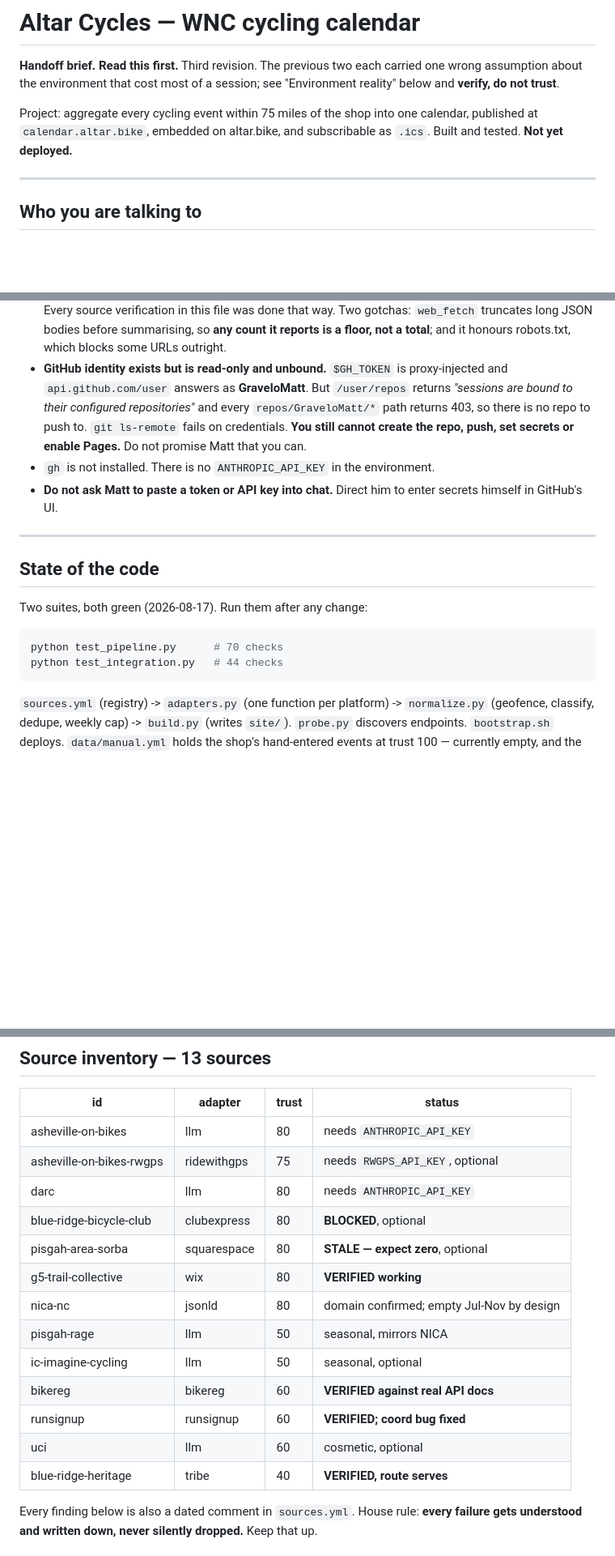
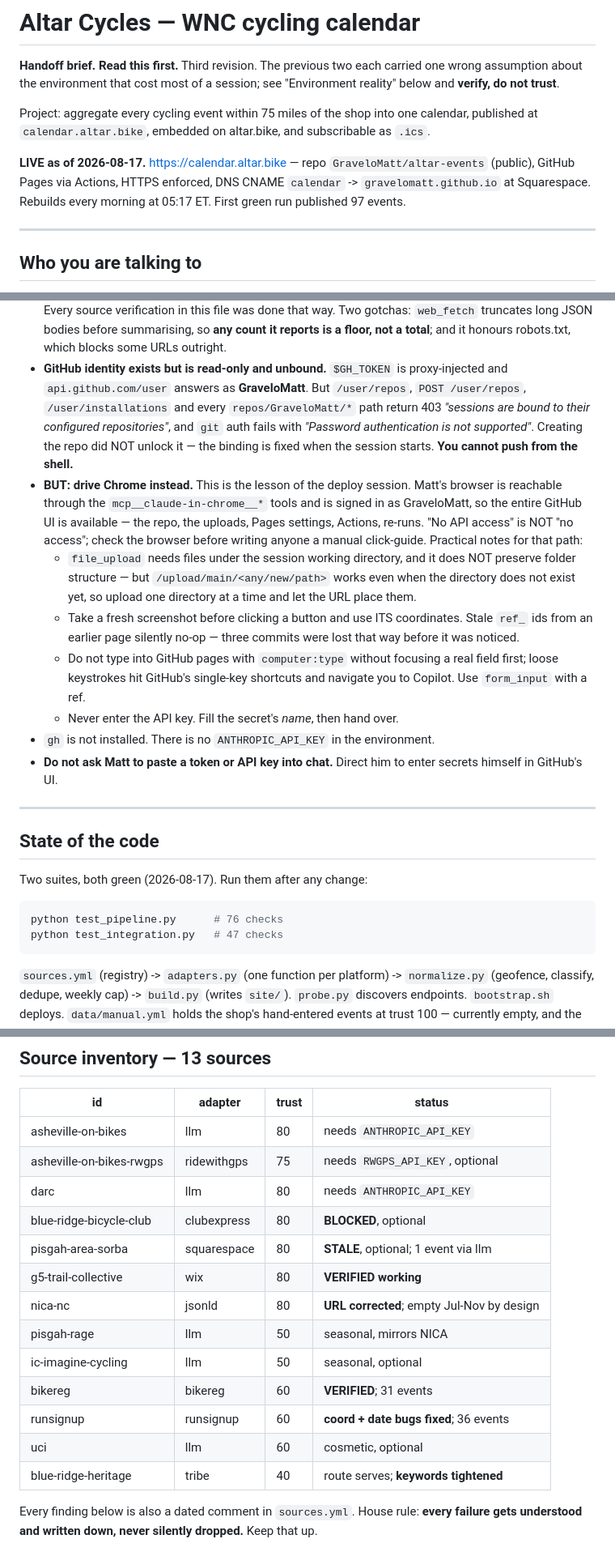
Before and after one commit to GraveloMatt/altar-events, a Markdown page: CLAUDE.md, 3 parts joined by grey strips. Shown at 81% size. GitHub-like rendering; blank space fills up the shorter version.

Commit message:
Docs: it's deployed. DEPLOY.md is now an operations guide.

````diff
--- a/CLAUDE.md
+++ b/CLAUDE.md
@@ -6,7 +6,12 @@ session; see "Environment reality" below and **verify, do not trust**.
 
 Project: aggregate every cycling event within 75 miles of the shop into one
 calendar, published at `calendar.altar.bike`, embedded on altar.bike, and
-subscribable as `.ics`. Built and tested. **Not yet deployed.**
+subscribable as `.ics`.
+
+**LIVE as of 2026-08-17.** https://calendar.altar.bike — repo
+`GraveloMatt/altar-events` (public), GitHub Pages via Actions, HTTPS enforced,
+DNS CNAME `calendar` -> `gravelomatt.github.io` at Squarespace. Rebuilds every
+morning at 05:17 ET. First green run published 97 events.
 
 ---
 
@@ -48,10 +53,28 @@ curl -sS -H "Authorization: Bearer $GH_TOKEN" https://api.github.com/user
   honours robots.txt, which blocks some URLs outright.
 - **GitHub identity exists but is read-only and unbound.** `$GH_TOKEN` is
   proxy-injected and `api.github.com/user` answers as **GraveloMatt**. But
-  `/user/repos` returns *"sessions are bound to their configured repositories"*
-  and every `repos/GraveloMatt/*` path returns 403, so there is no repo to push
-  to. `git ls-remote` fails on credentials. **You still cannot create the repo,
-  push, set secrets or enable Pages.** Do not promise Matt that you can.
+  `/user/repos`, `POST /user/repos`, `/user/installations` and every
+  `repos/GraveloMatt/*` path return 403 *"sessions are bound to their
+  configured repositories"*, and `git` auth fails with *"Password
+  authentication is not supported"*. Creating the repo did NOT unlock it — the
+  binding is fixed when the session starts. **You cannot push from the shell.**
+- **BUT: drive Chrome instead.** This is the lesson of the deploy session.
+  Matt's browser is reachable through the `mcp__claude-in-chrome__*` tools and
+  is signed in as GraveloMatt, so the entire GitHub UI is available — the repo,
+  the uploads, Pages settings, Actions, re-runs. "No API access" is NOT "no
+  access"; check the browser before writing anyone a manual click-guide.
+  Practical notes for that path:
+    * `file_upload` needs files under the session working directory, and it
+      does NOT preserve folder structure — but `/upload/main/<any/new/path>`
+      works even when the directory does not exist yet, so upload one
+      directory at a time and let the URL place them.
+    * Take a fresh screenshot before clicking a button and use ITS coordinates.
+      Stale `ref_` ids from an earlier page silently no-op — three commits were
+      lost that way before it was noticed.
+    * Do not type into GitHub pages with `computer:type` without focusing a
+      real field first; loose keystrokes hit GitHub's single-key shortcuts and
+      navigate you to Copilot. Use `form_input` with a ref.
+    * Never enter the API key. Fill the secret's *name*, then hand over.
 - `gh` is not installed. There is no `ANTHROPIC_API_KEY` in the environment.
 - **Do not ask Matt to paste a token or API key into chat.** Direct him to
   enter secrets himself in GitHub's UI.
@@ -63,8 +86,8 @@ curl -sS -H "Authorization: Bearer $GH_TOKEN" https://api.github.com/user
 Two suites, both green (2026-08-17). Run them after any change:
 
 ```bash
-python test_pipeline.py      # 70 checks
-python test_integration.py   # 44 checks
+python test_pipeline.py      # 76 checks
+python test_integration.py   # 47 checks
 ```
 
 `sources.yml` (registry) -> `adapters.py` (one function per platform) ->
@@ -87,15 +110,15 @@ still exits 0, writes every `site/` file, and lists each failure under
 | asheville-on-bikes-rwgps | ridewithgps | 75 | needs `RWGPS_API_KEY`, optional |
 | darc | llm | 80 | needs `ANTHROPIC_API_KEY` |
 | blue-ridge-bicycle-club | clubexpress | 80 | **BLOCKED**, optional |
-| pisgah-area-sorba | squarespace | 80 | **STALE — expect zero**, optional |
+| pisgah-area-sorba | squarespace | 80 | **STALE**, optional; 1 event via llm |
 | g5-trail-collective | wix | 80 | **VERIFIED working** |
-| nica-nc | jsonld | 80 | domain confirmed; empty Jul-Nov by design |
+| nica-nc | jsonld | 80 | **URL corrected**; empty Jul-Nov by design |
 | pisgah-rage | llm | 50 | seasonal, mirrors NICA |
 | ic-imagine-cycling | llm | 50 | seasonal, optional |
-| bikereg | bikereg | 60 | **VERIFIED against real API docs** |
-| runsignup | runsignup | 60 | **VERIFIED; coord bug fixed** |
+| bikereg | bikereg | 60 | **VERIFIED**; 31 events |
+| runsignup | runsignup | 60 | **coord + date bugs fixed**; 36 events |
 | uci | llm | 60 | cosmetic, optional |
-| blue-ridge-heritage | tribe | 40 | **VERIFIED, route serves** |
+| blue-ridge-heritage | tribe | 40 | route serves; **keywords tightened** |
 
 Every finding below is also a dated comment in `sources.yml`. House rule:
 **every failure gets understood and written down, never silently dropped.**
````
Also changed, not shown: other parts of CLAUDE.md (+65 -38 lines), DEPLOY.md (+95 -162 lines).
